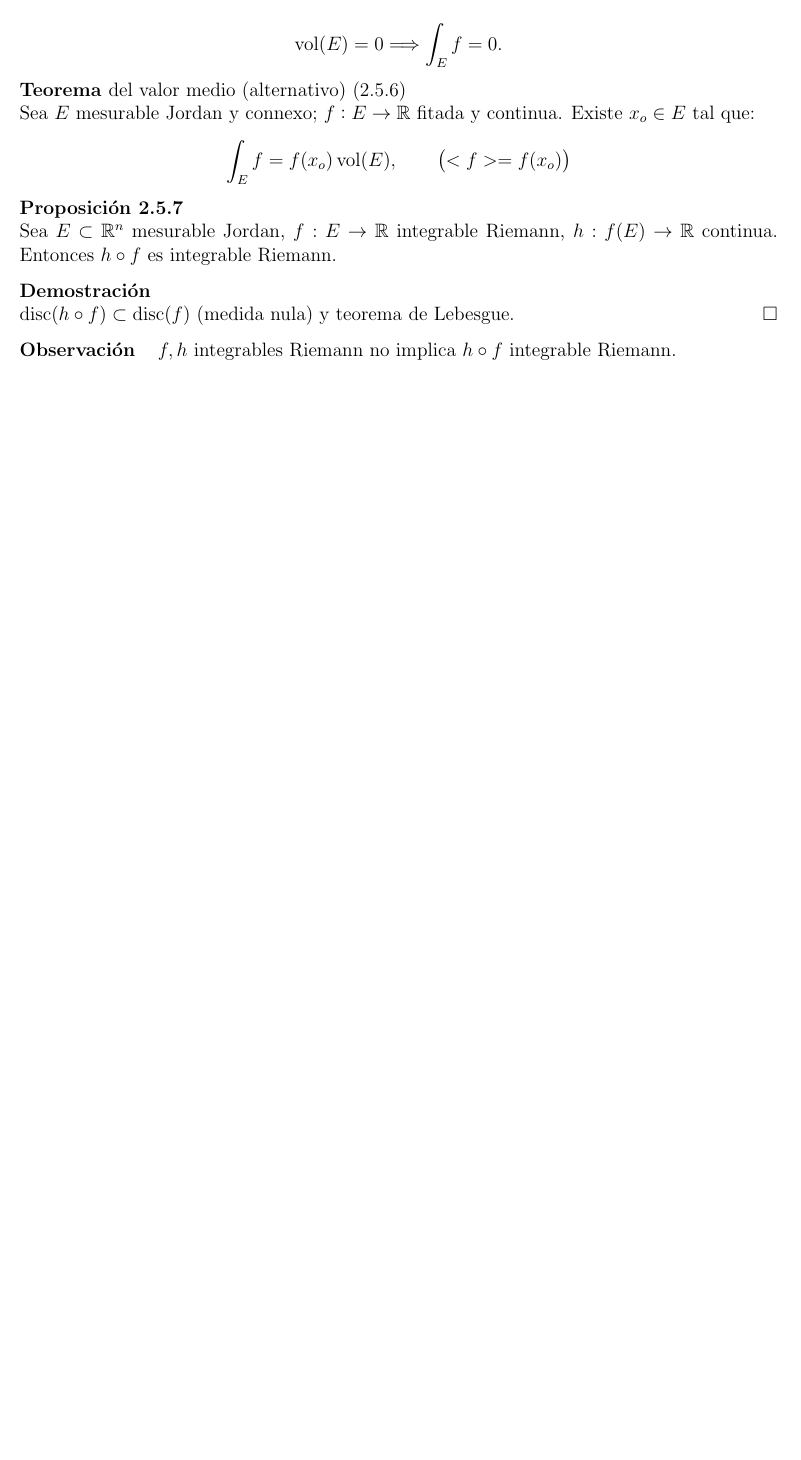
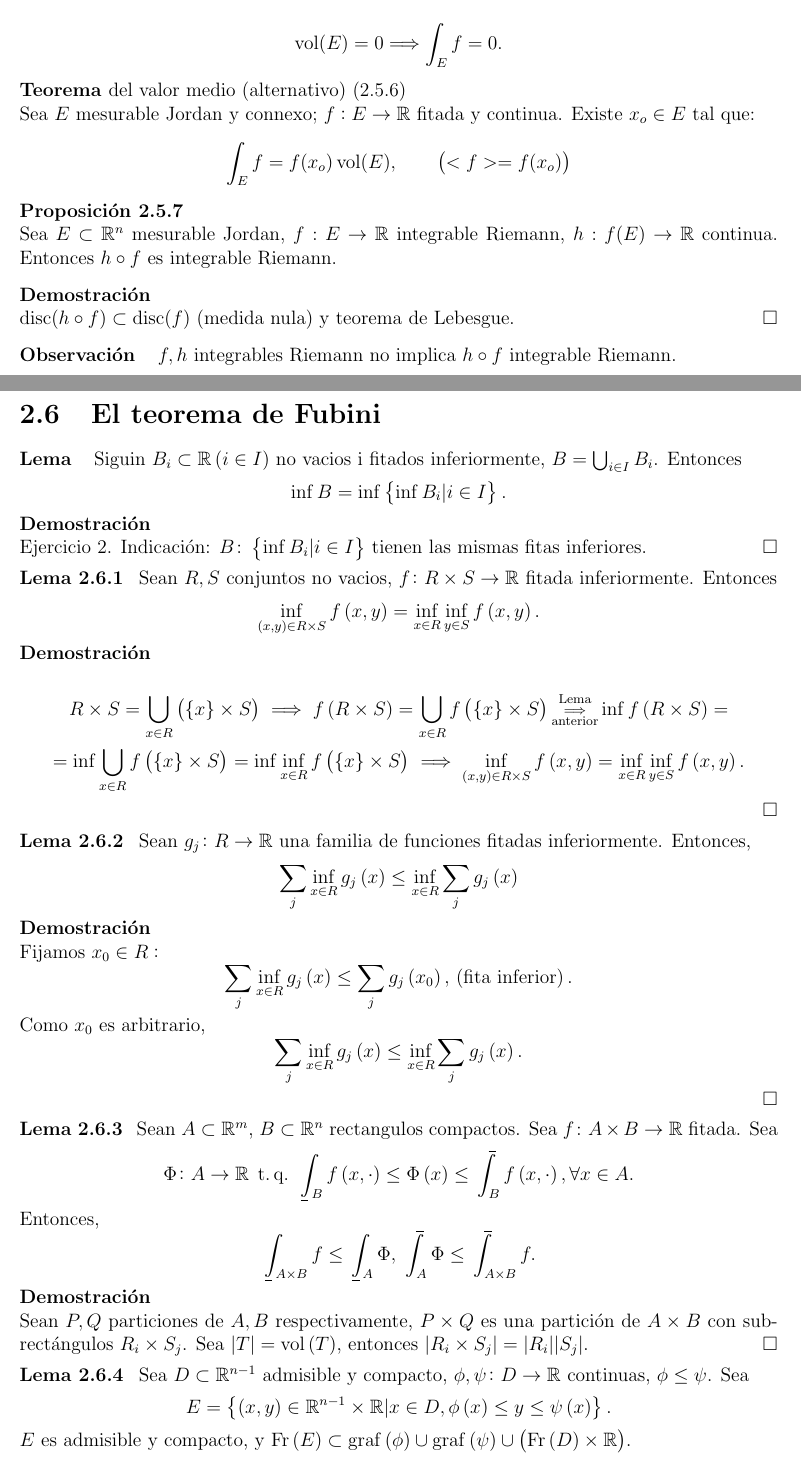
Before and after one commit to ApuntsFME/LatexFME, a LaTeX book (Calcul_Integral/main.tex, which reads Calcul_Integral/tema_dos.tex): part of page 39 of 39 before the commit and two parts of pages 39 and 40 of 40 after it, the two joined at a grey line, cut so that both start at the same text, the shorter picture padded with empty space. Compiled offline with pdfLaTeX; TikZ figures are drawn from their code, not taken from saved files.

Commit message:
Mes calcul

```diff
--- a/Calcul_Integral/main.tex
+++ b/Calcul_Integral/main.tex
@@ -68,6 +68,13 @@
     colorlinks,
     linkcolor=blue
 }
+\def\upint{\mathchoice%
+    {\mkern13mu\overline{\vphantom{\intop}\mkern7mu}\mkern-20mu}%
+    {\mkern7mu\overline{\vphantom{\intop}\mkern7mu}\mkern-14mu}%
+    {\mkern7mu\overline{\vphantom{\intop}\mkern7mu}\mkern-14mu}%
+    {\mkern7mu\overline{\vphantom{\intop}\mkern7mu}\mkern-14mu}%
+  \int}
+\def\lowint{\mkern3mu\underline{\vphantom{\intop}\mkern7mu}\mkern-10mu\int}
 
 \renewcommand*\contentsname{Contenidos}
 \renewcommand*\chaptername{Tema}
--- a/Calcul_Integral/tema_dos.tex
+++ b/Calcul_Integral/tema_dos.tex
@@ -803,3 +803,46 @@
 
 
 % A PARTIR D'AQUI OSCAR
+
+\section{El teorema de Fubini}
+
+\begin{lema*}
+    Siguin $B_i \subset \real \lp i\in I\rp$ no vacios i fitados inferiormente, $B = \bigcup_{i\in I} B_i$. Entonces
+    \[ \inf B = \inf\left\{\inf B_i | i\in I\right\}.\]
+\end{lema*}
+\begin{proof}
+    Ejercicio 2. Indicación: $B \colon \left\{ \inf B_i | i\in I\right\}$ tienen las mismas fitas inferiores.
+\end{proof}
+\begin{lema}
+    Sean $R, S$ conjuntos no vacios, $f \colon R\times S \to \real$ fitada inferiormente. Entonces
+    \[ \inf_{\lp x,y\rp\in R\times S} f\lp x,y\rp = \inf_{x\in R}\inf_{y\in S} f\lp x,y\rp. \]
+\end{lema}
+\begin{proof}
+    \begin{gather*}
+        R\times S = \bigcup_{x\in R} \lp \left\{x\right\}\times S\rp \implies f\lp R\times S\rp = \bigcup_{x\in R} f\lp\left\{ x\right\} \times S\rp \substack{\text{Lema}\\ \implies\\ \text{anterior}} \inf f\lp R\times S \rp = \\ = \inf \bigcup_{x\in R} f\lp \left\{x\right\} \times S\rp = \inf \inf_{x\in R} f\lp \left\{x\right\} \times S\rp \implies \inf_{\lp x,y\rp \in R\times S} f\lp x,y\rp = \inf_{x\in R} \inf_{y\in S} f\lp x,y\rp.
+    \end{gather*}
+\end{proof}
+\begin{lema}
+    Sean $g_j \colon R \to \real$ una familia de funciones fitadas inferiormente. Entonces,
+    \[ \sum_j \inf_{x\in R} g_j\lp x\rp \leq \inf_{x\in R} \sum_j g_j\lp x\rp \]
+\end{lema}
+\begin{proof}
+    Fijamos $x_0 \in R:$
+    \[ \sum_j \inf_{x\in R} g_j\lp x\rp \leq \sum_j g_j \lp x_0\rp, \,\lp\text{fita inferior}\rp. \]
+    Como $x_0$ es arbitrario,
+    \[ \sum_j \inf_{x\in R} g_j\lp x\rp \leq \inf_{x\in R} \sum_j g_j\lp x\rp. \]
+\end{proof}
+\begin{lema}
+    Sean $A \subset \real^m$, $B \subset \real^n$ rectangulos compactos. Sea $f \colon A\times B\to\real$ fitada. Sea
+    \[ \Phi \colon A\to\real \tq \lowint_B f\lp x,\cdot\rp\leq\Phi\lp x\rp\leq\upint_B f\lp x,\cdot\rp, \forall x\in A. \]
+    Entonces,
+    \[ \lowint_{A\times B} f \leq \lowint_A \Phi, \, \upint_A \Phi \leq \upint_{A\times B} f. \]
+\end{lema}
+\begin{proof}
+    Sean $P, Q$ particiones de $A, B$ respectivamente, $P\times Q$ es una partición de $A\times B$ con subrectángulos $R_i \times S_j$. Sea $|T| = \vol\lp T\rp$, entonces $|R_i\times S_j| = |R_i||S_j|$.
+\end{proof}
+\begin{lema}
+    Sea $D \subset \real^{n-1}$ admisible y compacto, $\phi, \psi \colon D \to \real$ continuas, $\phi \leq \psi$. Sea
+    \[ E = \left\{\lp x,y\rp \in \real^{n-1} \times \real | x\in D, \phi\lp x\rp \leq y \leq \psi\lp x\rp \right\}. \]
+    $E$ es admisible y compacto, y $\fr\lp E\rp \subset \graf\lp\phi\rp \cup \graf\lp\psi\rp\cup\lp \fr\lp D\rp\times\real\rp$.
+\end{lema}
```
